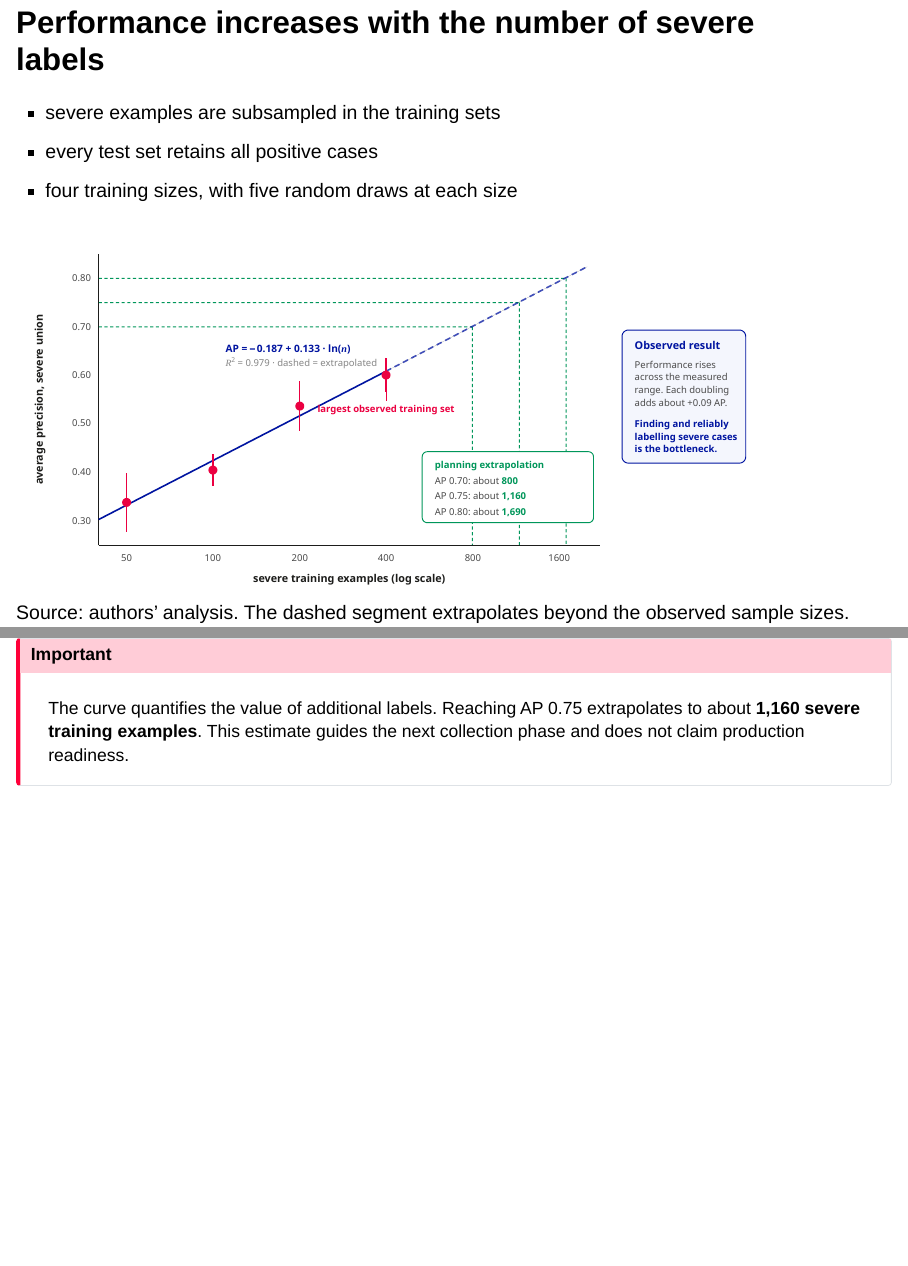
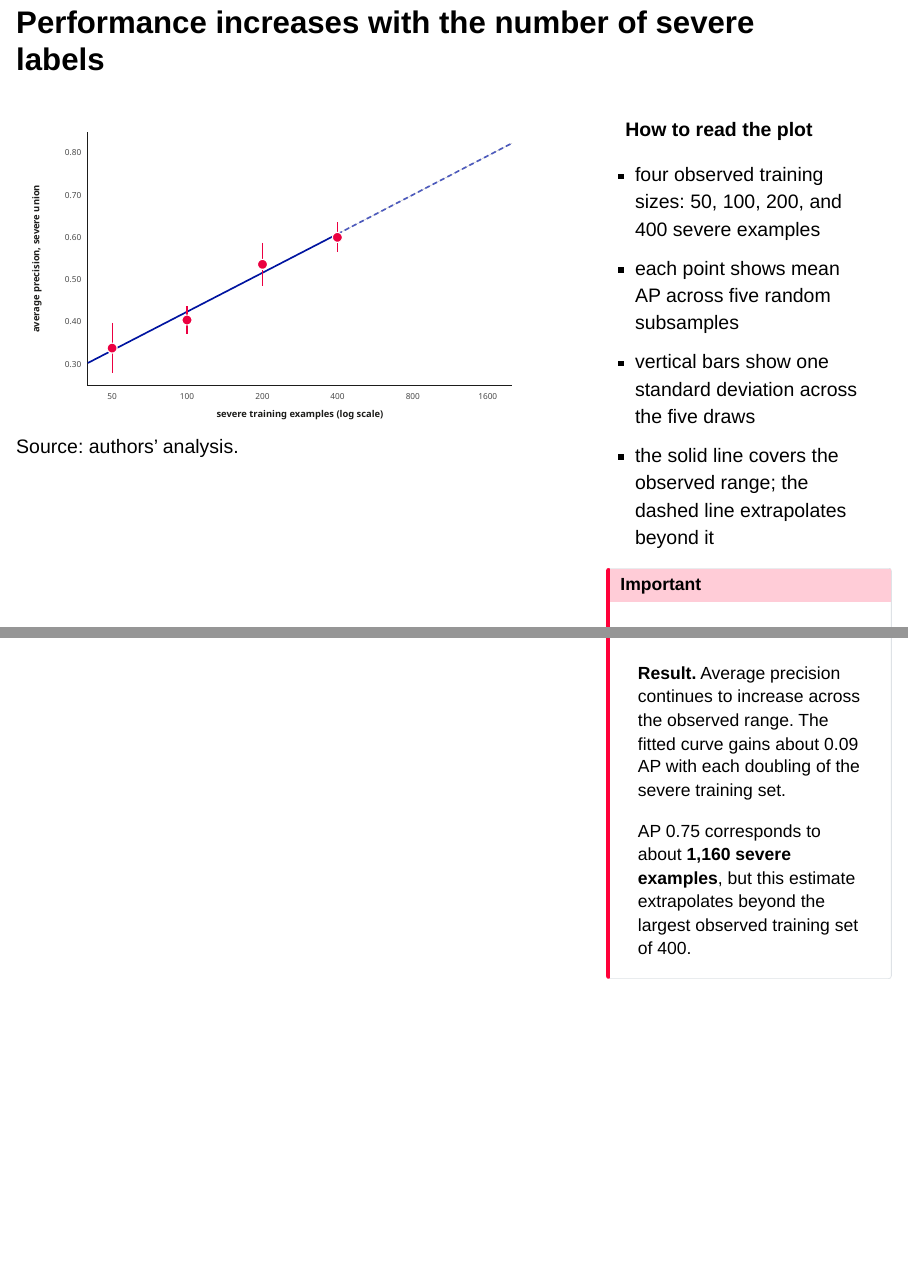
Before and after one commit to mchlbckr/ecda-2026-slides, a Quarto document (ecda-2026-revised.qmd): pages 39 and 40 of 57, joined at a grey line. Rendered offline with R 4.5, knitr and Pandoc in place of Quarto, with nearby package versions; drawn as Slidy slides in place of the format the file asks for.

Commit message:
Simplify learning curve slide

```diff
--- a/ecda-2026-revised.qmd
+++ b/ecda-2026-revised.qmd
@@ -893,12 +893,27 @@
 
 ### Performance increases with the number of severe labels
 
-- severe examples are subsampled in the training sets
-- every test set retains all positive cases
-- four training sizes, with five random draws at each size
+:::: {.columns}
+::: {.column width="62%"}
 
-![Source: authors’ analysis. The dashed segment extrapolates beyond the observed sample sizes.](img/fig_learning_curve.svg){width=84% fig-align="center" fig-alt="Learning curve showing average precision increasing approximately linearly with the logarithm of the number of severe training examples."}
+![Source: authors’ analysis.](img/fig_learning_curve.svg){width=100% fig-align="center" fig-alt="Learning curve for severe prompt classification. The four observed points show increasing average precision; the dashed continuation beyond 400 examples is an extrapolation."}
+
+:::
+
+::: {.column width="3%"}
+:::
+
+::: {.column width="35%"}
+
+**How to read the plot**
+
+- four observed training sizes: 50, 100, 200, and 400 severe examples
+- each point shows mean AP across five random subsamples
+- vertical bars show one standard deviation across the five draws
+- the solid line covers the observed range; the dashed line extrapolates beyond it
 
 ::: {.callout-important .fragment}
-The curve quantifies the value of additional labels. Reaching AP 0.75 extrapolates to about **1,160 severe training examples**. This estimate guides the next collection phase and does not claim production readiness.
+**Result.** Average precision continues to increase across the observed range. The fitted curve gains about 0.09 AP with each doubling of the severe training set.
+
+AP 0.75 corresponds to about **1,160 severe examples**, but this estimate extrapolates beyond the largest observed training set of 400.
 :::
```
Also changed, not shown: img/fig_learning_curve.svg, ecda-2026-revised.qmd (7 more changed lines).
